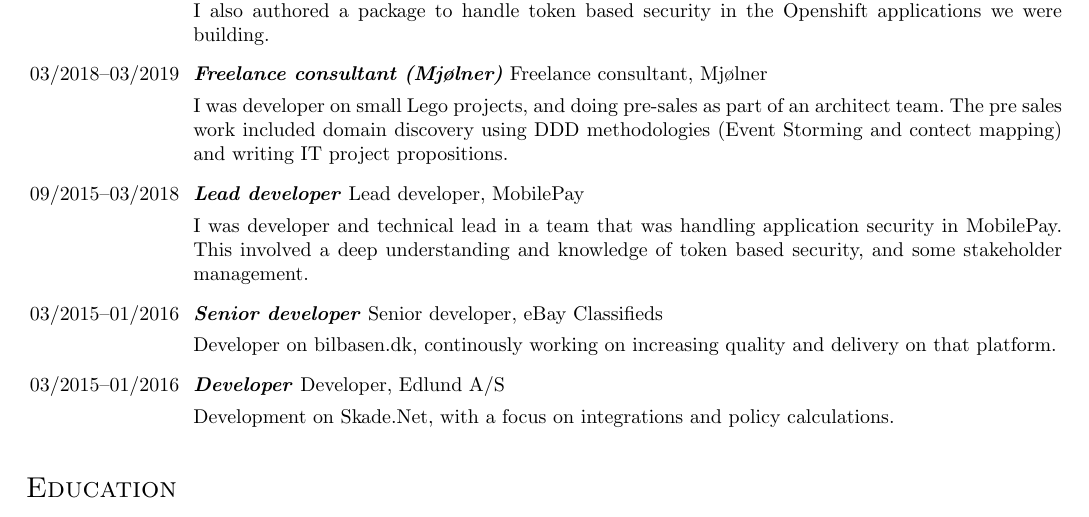
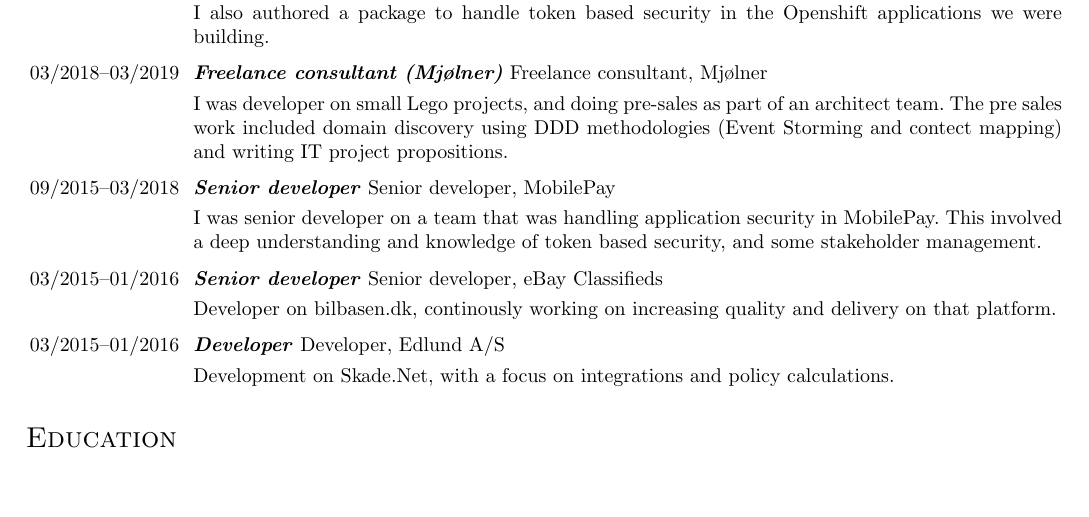
Before and after one commit to eoolsen/CV, a LaTeX CV (cv-eng.tex): part of page 2 of 3, cut so that both start at the same text, the shorter picture padded with empty space. Compiled offline with LaTeX, dvips and Ghostscript.

Commit message:
Update cv-eng.tex

```diff
--- a/cv-eng.tex
+++ b/cv-eng.tex
@@ -180,9 +180,9 @@
 
 I was developer on small Lego projects, and doing pre-sales as part of an architect team. The pre sales work included domain discovery using DDD methodologies (Event Storming and contect mapping) and writing IT project propositions.
 
-    \item[09/2015--03/2018] \textbf{\emph{Lead developer}} Lead developer, MobilePay
+    \item[09/2015--03/2018] \textbf{\emph{Senior developer}} Senior developer, MobilePay
 
-I was developer and technical lead in a team that was handling application security in MobilePay. This involved a deep understanding and knowledge of token based security, and some stakeholder management.
+I was senior developer on a team that was handling application security in MobilePay. This involved a deep understanding and knowledge of token based security, and some stakeholder management.
 
     \item[03/2015--01/2016] \textbf{\emph{Senior developer}} Senior developer, eBay Classifieds
 
```
